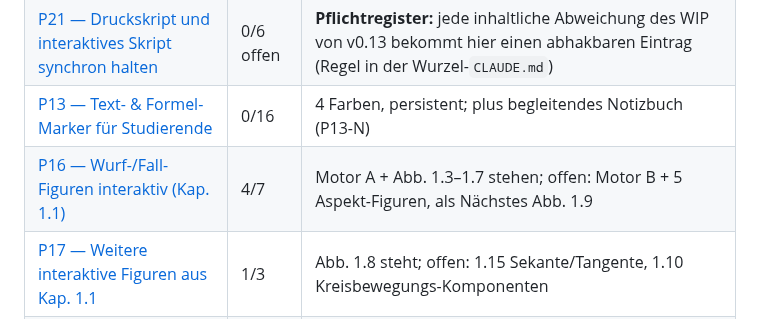
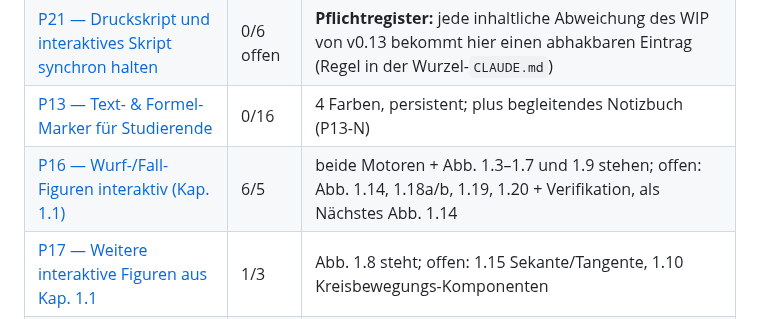
Before and after one commit to ceffertzfhac/interaktives-skript, a Markdown page: BACKLOG.md, the part around the change. Drawn GitHub-style.

```diff
--- a/BACKLOG.md
+++ b/BACKLOG.md
@@ -27,7 +27,7 @@ die Links hier zeigen auf den Pfad.
 | [P12 — Komplett-Integration aller noch fehlenden v0.13-Inhalte](backlog/P12-restliche-v013-inhalte.md) | 21/17 | Prosa vollständig (114/114 Unterabschnitte); offen: interaktive Figuren je Abschnitt, Quasi-Content, Asset-Pipeline, Verifikation |
 | [P21 — Druckskript und interaktives Skript synchron halten](backlog/P21-statisches-skript-nachziehen.md) | 0/6 offen | **Pflichtregister:** jede inhaltliche Abweichung des WIP von v0.13 bekommt hier einen abhakbaren Eintrag (Regel in der Wurzel-`CLAUDE.md`) |
 | [P13 — Text- & Formel-Marker für Studierende](backlog/P13-marker-und-notizbuch.md) | 0/16 | 4 Farben, persistent; plus begleitendes Notizbuch (P13-N) |
-| [P16 — Wurf-/Fall-Figuren interaktiv (Kap. 1.1)](backlog/P16-wurf-fall-figuren.md) | 4/7 | Motor A + Abb. 1.3–1.7 stehen; offen: Motor B + 5 Aspekt-Figuren, als Nächstes Abb. 1.9 |
+| [P16 — Wurf-/Fall-Figuren interaktiv (Kap. 1.1)](backlog/P16-wurf-fall-figuren.md) | 6/5 | beide Motoren + Abb. 1.3–1.7 und 1.9 stehen; offen: Abb. 1.14, 1.18a/b, 1.19, 1.20 + Verifikation, als Nächstes Abb. 1.14 |
 | [P17 — Weitere interaktive Figuren aus Kap. 1.1](backlog/P17-weitere-figuren-kap-1.1.md) | 1/3 | Abb. 1.8 steht; offen: 1.15 Sekante/Tangente, 1.10 Kreisbewegungs-Komponenten |
 | [P15 — Weiße Hintergründe aus Nicht-Foto-Abbildungen entfernen](backlog/P15-weisse-hintergruende.md) | 0/7 | Darkmode-Verträglichkeit der statischen Bilder |
 | [P-Aspekt-Bus — Abb. 1.2 Strichmännchen als Mitfahrer](backlog/PA-aspekt-bus-strichmaennchen.md) | 0/3 | Ausbau der Busfahrt-Figur (Kap. 1.1) |
```
Also changed, not shown: backlog/P16-wurf-fall-figuren.md (+29 -5 lines).
